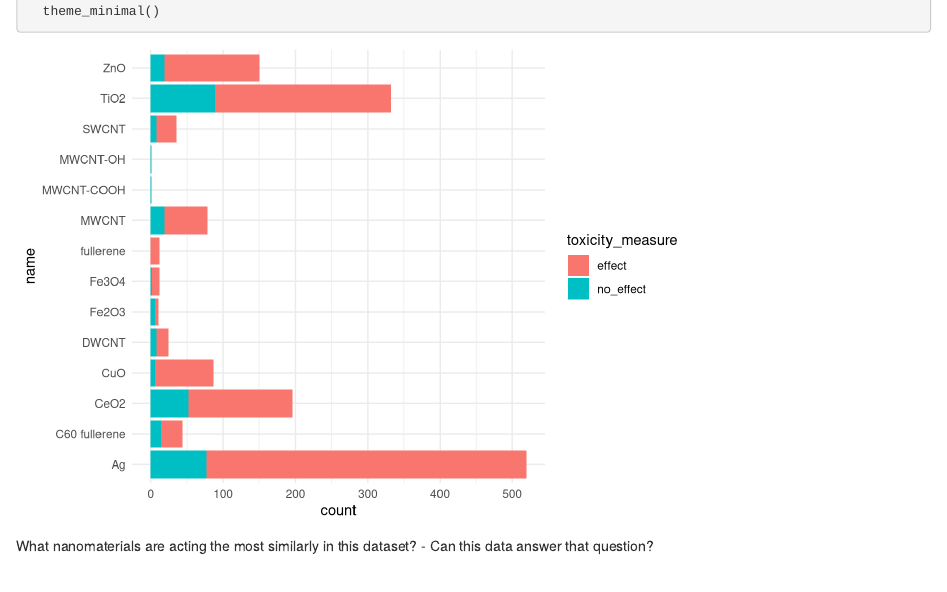
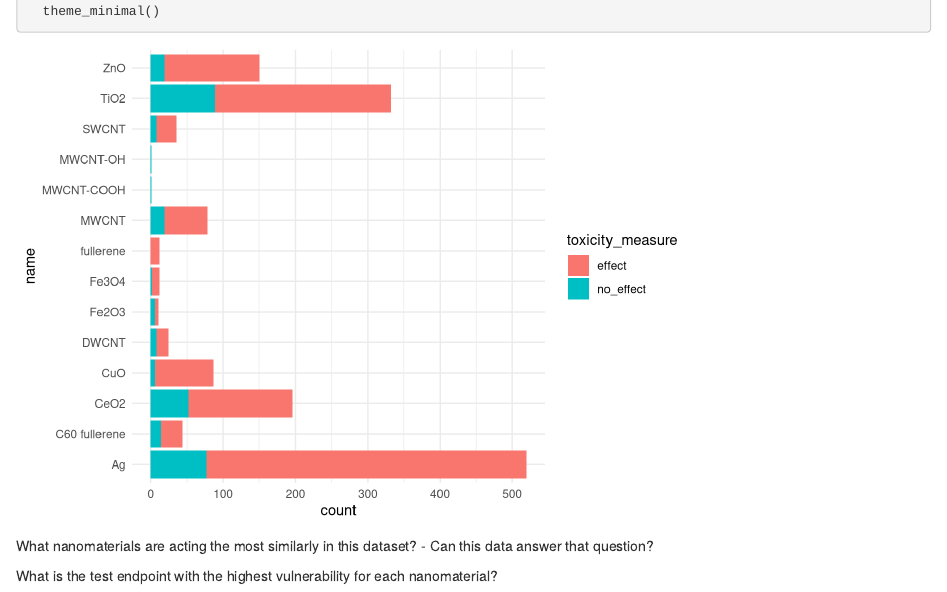
Before and after one commit to NSF-ALL-SPICE-Alliance/Nano, an R Markdown document (AFRL_Fall_2023/aggregation.Rmd): the page in a window 1100 px wide, from 8500 px down. Rendered offline with R 4.5, knitr and Pandoc, with nearby package versions; some code elsewhere in the file could not run offline; column names are cleaned by a stand-in for the janitor package.

Commit message:
added questions

```diff
--- a/AFRL_Fall_2023/aggregation.Rmd
+++ b/AFRL_Fall_2023/aggregation.Rmd
@@ -117,3 +117,9 @@ ggplot(aggregated_nano_e_tox, aes(x = name, fill = toxicity_measure)) +
 
 What nanomaterials are acting the most similarly in this dataset?
 - Can this data answer that question?
+
+
+
+
+
+What is the test endpoint with the highest vulnerability for each nanomaterial?
```
